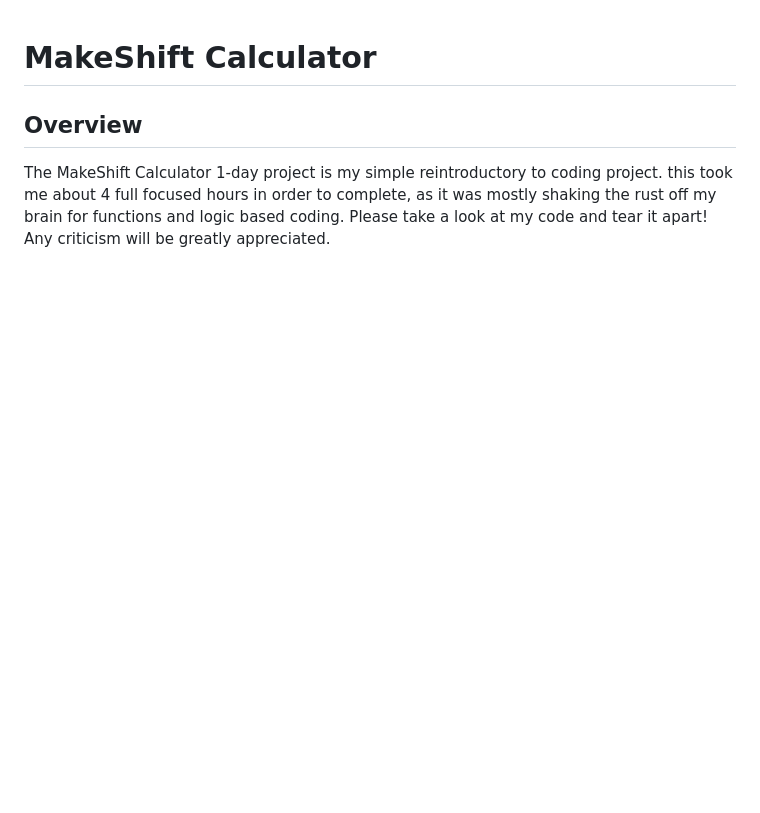
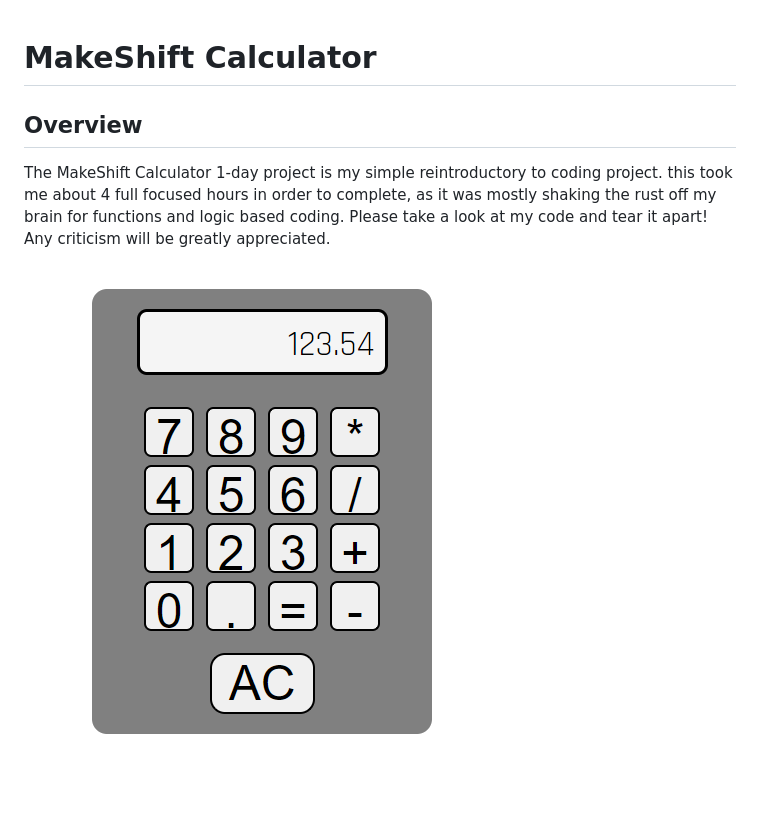
Before and after one commit to PN-Barnes/makeShift-calculator, a Markdown page: README.md, the part around the change. GitHub-like rendering; pictures changed too: assets/finishedCalculator.png (added); blank space fills up the shorter version.

Commit message:
added to readme and a screenshot of finished calculator

```diff
--- a/README.md
+++ b/README.md
@@ -3,3 +3,5 @@
 ## Overview
 
 The MakeShift Calculator 1-day project is my simple reintroductory to coding project. this took me about 4 full focused hours in order to complete, as it was mostly shaking the rust off my brain for functions and logic based coding. Please take a look at my code and tear it apart! Any criticism will be greatly appreciated.
+
+![Image](./assets/finishedCalculator.png)
```
